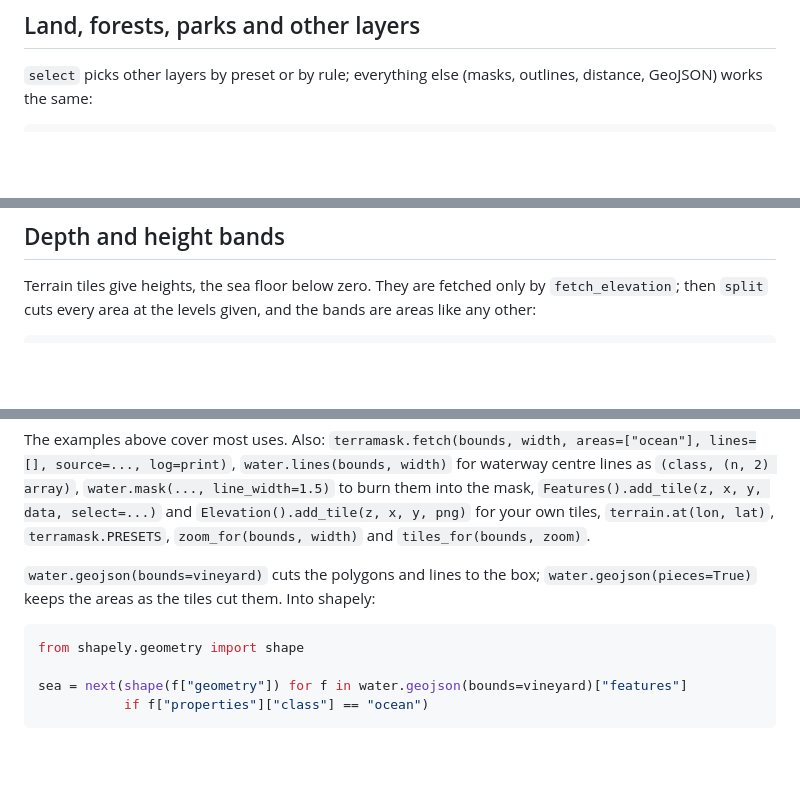
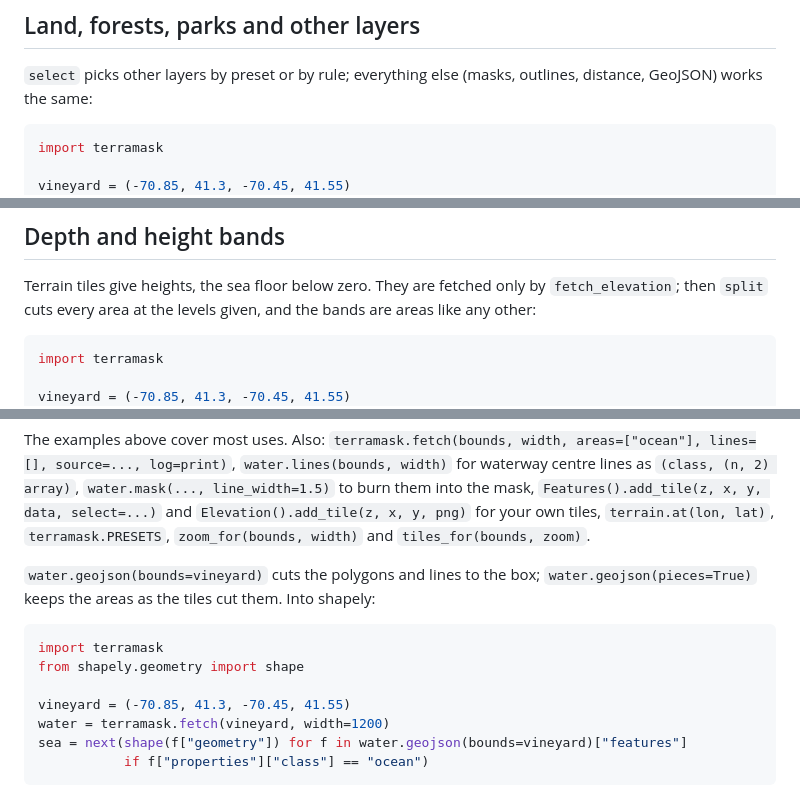
Before and after one commit to piLeoni/terramask, a Markdown page: README.md, 3 parts joined by grey strips. Drawn GitHub-style; blank space fills up the shorter version.

Commit message:
README: self-contained Python examples

````diff
--- a/README.md
+++ b/README.md
@@ -81,6 +81,9 @@ tiles, for free, one small tile at a time.
 outlines, distance, GeoJSON) works the same:
 
 ```python
+import terramask
+
+vineyard = (-70.85, 41.3, -70.45, 41.55)
 land = terramask.fetch(vineyard, width=1200, select="land")             # what the sea leaves
 green = terramask.fetch(vineyard, width=1200, select=["forest", "parks"])
 green.subset("forest")                                                  # one of the two
@@ -111,6 +114,9 @@ Terrain tiles give heights, the sea floor below zero. They are fetched only by
 bands are areas like any other:
 
 ```python
+import terramask
+
+vineyard = (-70.85, 41.3, -70.45, 41.55)
 sea = terramask.fetch(vineyard, width=1200, select="ocean")
 terrain = terramask.fetch_elevation(vineyard, width=1200)
 zones = sea.split(terrain, [-30, -20, -10, -5])   # metres, depths negative
@@ -259,8 +265,11 @@ for your own tiles, `terrain.at(lon, lat)`, `terramask.PRESETS`,
 shapely:
 
 ```python
+import terramask
 from shapely.geometry import shape
 
+vineyard = (-70.85, 41.3, -70.45, 41.55)
+water = terramask.fetch(vineyard, width=1200)
 sea = next(shape(f["geometry"]) for f in water.geojson(bounds=vineyard)["features"]
            if f["properties"]["class"] == "ocean")
 ```
````
